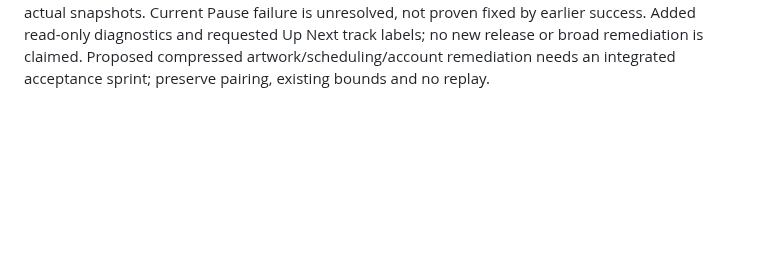
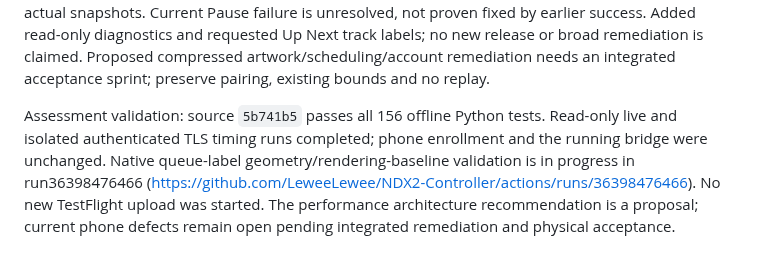
Before and after one commit to LeweeLewee/NDX2-Controller, a Markdown page: docs/continuation-prompt.md, the part around the change. GitHub-like rendering; blank space fills up the shorter version.

Commit message:
docs: record assessment validation and remaining usability gates

```diff
--- a/docs/continuation-prompt.md
+++ b/docs/continuation-prompt.md
@@ -96,3 +96,5 @@ Apple processing and existing-group assignment await restored browser sign-in; t
 **Queue artwork beta available — 27 September 2026:** Apple processed **0.1.0 (15.1.0)**, build `b4c18748-7e9f-40a4-8eea-18039850bc1c`, assigned to the existing **Naim NDX2 Controller TestFlight** group (one tester) and verified **Testing**. This supersedes the pending assignment above and includes the palette/reuse fixes from 14.1.0. Install over the paired app, then check Up Next covers on the physical phone; rendering acceptance remains user verification. No re-pairing, added testers or permission expansion. Bridge remains pause/resume-only.
 
 **Live beta rejected as unusable — 28 September 2026:** user reports empty Library, failed Pause, missing Artist/Album navigation and slow/cycling covers. These supersede any implication of integrated acceptance from build15.1.0. Read [the performance assessment](ios-performance-assessment-2026-09-28.md). Authenticated host timing measured 1.16–1.23s and 417,993 response bytes per 320 cover, 16 source fetches even on a repeat pass. The current queue has 12 tracks sharing one cover, fetched separately by the client. Library read is blocked in the trial and its catalogue/library adapter is absent; exact links are absent in actual snapshots. Current Pause failure is unresolved, not proven fixed by earlier success. Added read-only diagnostics and requested Up Next track labels; no new release or broad remediation is claimed. Proposed compressed artwork/scheduling/account remediation needs an integrated acceptance sprint; preserve pairing, existing bounds and no replay.
+
+Assessment validation: source `5b741b5` passes all 156 offline Python tests. Read-only live and isolated authenticated TLS timing runs completed; phone enrollment and the running bridge were unchanged. Native queue-label geometry/rendering-baseline validation is in progress in run36398476466 (https://github.com/LeweeLewee/NDX2-Controller/actions/runs/36398476466). No new TestFlight upload was started. The performance architecture recommendation is a proposal; current phone defects remain open pending integrated remediation and physical acceptance.
```
Also changed, not shown: docs/evidence.md (+2 -0 lines), docs/roadmap.md (+2 -0 lines).
